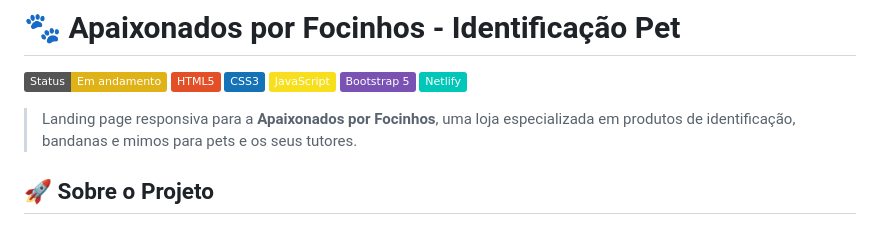
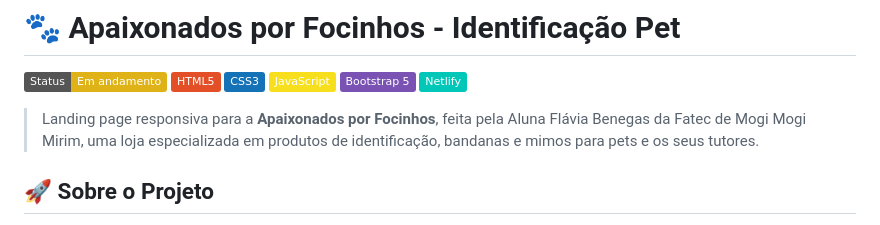
Before and after one commit to Flaviabenegas/Projeto-Script, a Markdown page: README.md, the part around the change. Rendered like a GitHub page; badges without logos.

Commit message:
atualizada

```diff
--- a/README.md
+++ b/README.md
@@ -7,7 +7,7 @@
 ![Bootstrap](https://img.shields.io/badge/Bootstrap_5-7952B3?style=flat&logo=bootstrap&logoColor=white)
 ![Netlify](https://img.shields.io/badge/Netlify-00C7B7?style=flat&logo=netlify&logoColor=white)
 
-> Landing page responsiva para a **Apaixonados por Focinhos**, uma loja especializada em produtos de identificação, bandanas e mimos para pets e os seus tutores.
+> Landing page responsiva para a **Apaixonados por Focinhos**, feita pela Aluna Flávia Benegas da Fatec de Mogi Mogi Mirim, uma loja especializada em produtos de identificação, bandanas e mimos para pets e os seus tutores.
 
 ## 🚀 Sobre o Projeto
 
```
